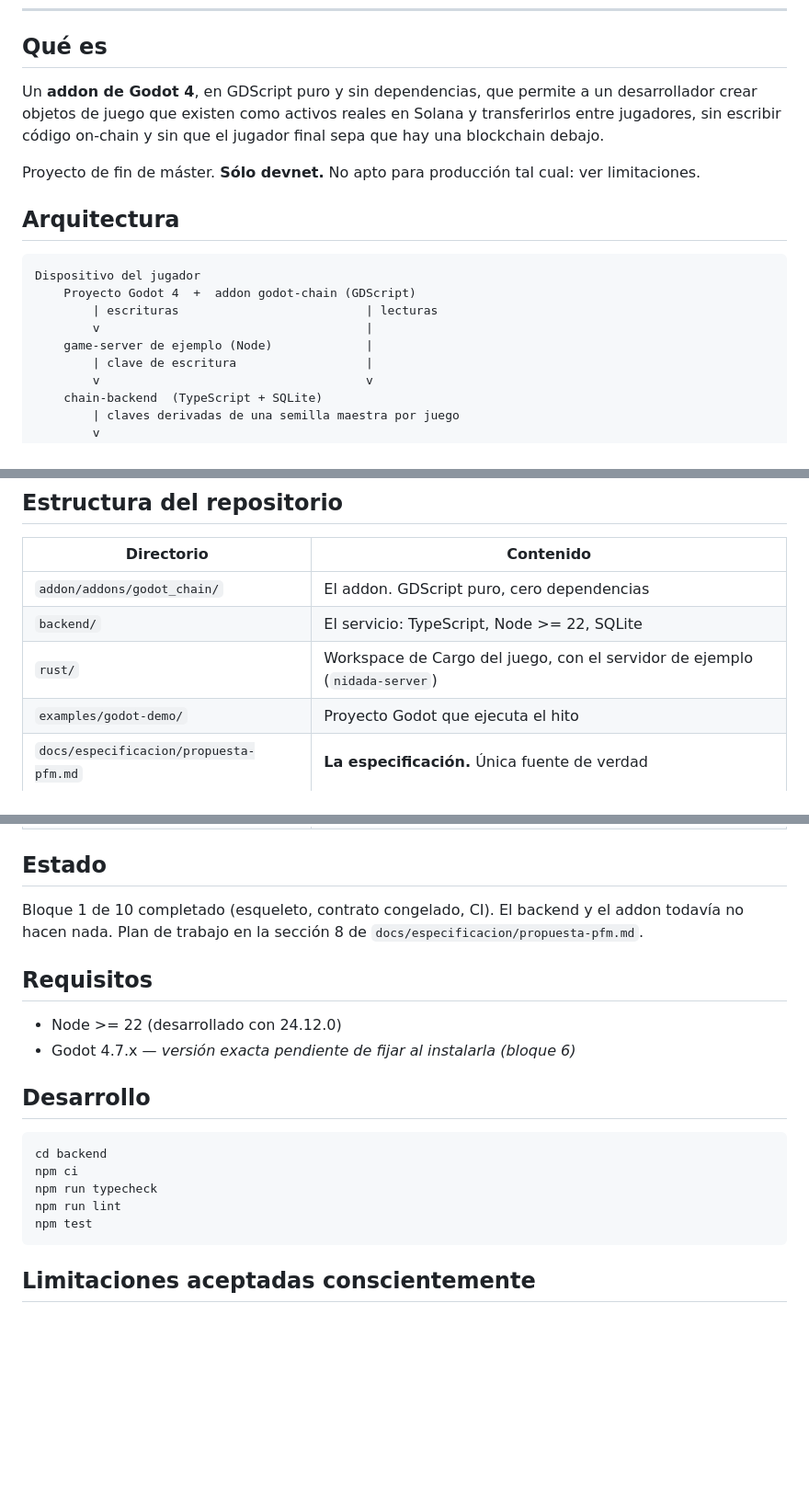
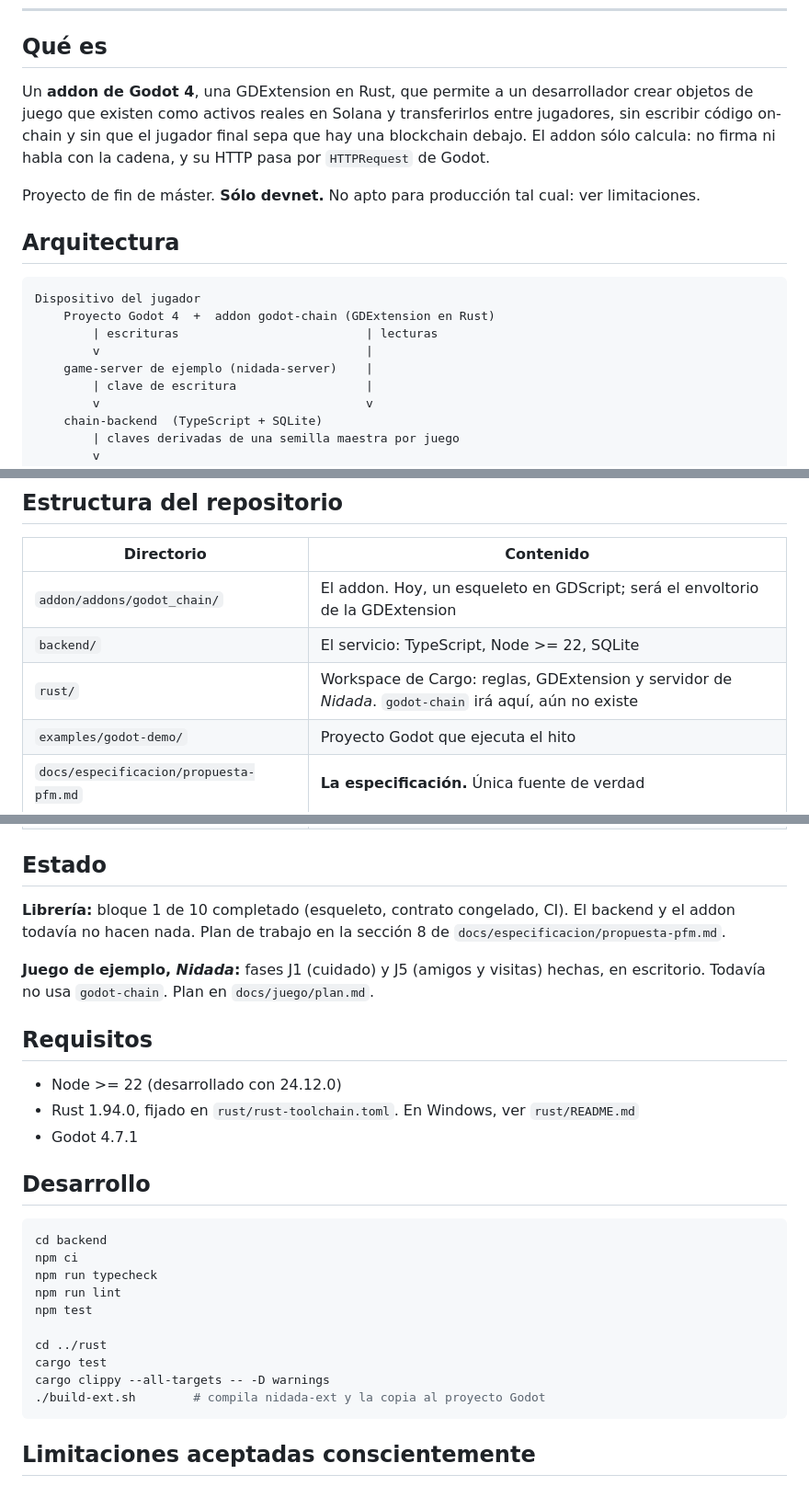
Before and after one commit to calenorpobil/Trazabilidad-videojuegos, a Markdown page: README.md, 3 parts joined by grey strips. Shown at 92% size. Rendered like a GitHub page; blank space fills up the shorter version.

Commit message:
README y diseno: reflejar el cliente en Rust y el estado actual
Co-Authored-By: Claude Opus 5.5 <noreply@anthropic.com>

````diff
--- a/README.md
+++ b/README.md
@@ -15,10 +15,11 @@ Activos de Solana en Godot 4 sin que el jugador vea la cadena.
 
 ## Qué es
 
-Un **addon de Godot 4**, en GDScript puro y sin dependencias, que permite a un
-desarrollador crear objetos de juego que existen como activos reales en Solana y
-transferirlos entre jugadores, sin escribir código on-chain y sin que el jugador final
-sepa que hay una blockchain debajo.
+Un **addon de Godot 4**, una GDExtension en Rust, que permite a un desarrollador crear
+objetos de juego que existen como activos reales en Solana y transferirlos entre
+jugadores, sin escribir código on-chain y sin que el jugador final sepa que hay una
+blockchain debajo. El addon sólo calcula: no firma ni habla con la cadena, y su HTTP
+pasa por `HTTPRequest` de Godot.
 
 Proyecto de fin de máster. **Sólo devnet.** No apto para producción tal cual: ver
 limitaciones.
@@ -27,10 +28,10 @@ limitaciones.
 
 ```
 Dispositivo del jugador
-    Proyecto Godot 4  +  addon godot-chain (GDScript)
+    Proyecto Godot 4  +  addon godot-chain (GDExtension en Rust)
         | escrituras                          | lecturas
         v                                     |
-    game-server de ejemplo (Node)             |
+    game-server de ejemplo (nidada-server)    |
         | clave de escritura                  |
         v                                     v
     chain-backend  (TypeScript + SQLite)
@@ -49,9 +50,9 @@ token de sólo lectura.
 
 | Directorio | Contenido |
 |---|---|
-| `addon/addons/godot_chain/` | El addon. GDScript puro, cero dependencias |
+| `addon/addons/godot_chain/` | El addon. Hoy, un esqueleto en GDScript; será el envoltorio de la GDExtension |
 | `backend/` | El servicio: TypeScript, Node >= 22, SQLite |
-| `rust/` | Workspace de Cargo del juego, con el servidor de ejemplo (`nidada-server`) |
+| `rust/` | Workspace de Cargo: reglas, GDExtension y servidor de *Nidada*. `godot-chain` irá aquí, aún no existe |
 | `examples/godot-demo/` | Proyecto Godot que ejecuta el hito |
 | `docs/especificacion/propuesta-pfm.md` | **La especificación.** Única fuente de verdad |
 | `docs/especificacion/http-contract.md` | **Contrato HTTP, congelado.** El artefacto del que cuelga todo |
@@ -62,14 +63,18 @@ token de sólo lectura.
 
 ## Estado
 
-Bloque 1 de 10 completado (esqueleto, contrato congelado, CI). El backend y el addon
-todavía no hacen nada. Plan de trabajo en la sección 8 de
+**Librería:** bloque 1 de 10 completado (esqueleto, contrato congelado, CI). El backend
+y el addon todavía no hacen nada. Plan de trabajo en la sección 8 de
 `docs/especificacion/propuesta-pfm.md`.
+
+**Juego de ejemplo, *Nidada*:** fases J1 (cuidado) y J5 (amigos y visitas) hechas, en
+escritorio. Todavía no usa `godot-chain`. Plan en `docs/juego/plan.md`.
 
 ## Requisitos
 
 - Node >= 22 (desarrollado con 24.12.0)
-- Godot 4.7.x — *versión exacta pendiente de fijar al instalarla (bloque 6)*
+- Rust 1.94.0, fijado en `rust/rust-toolchain.toml`. En Windows, ver `rust/README.md`
+- Godot 4.7.1
 
 ## Desarrollo
 
@@ -79,6 +84,11 @@ npm ci
 npm run typecheck
 npm run lint
 npm test
+
+cd ../rust
+cargo test
+cargo clippy --all-targets -- -D warnings
+./build-ext.sh        # compila nidada-ext y la copia al proyecto Godot
 ```
 
 ## Limitaciones aceptadas conscientemente
````
Also changed, not shown: docs/juego/diseno.md (+2 -2 lines).
